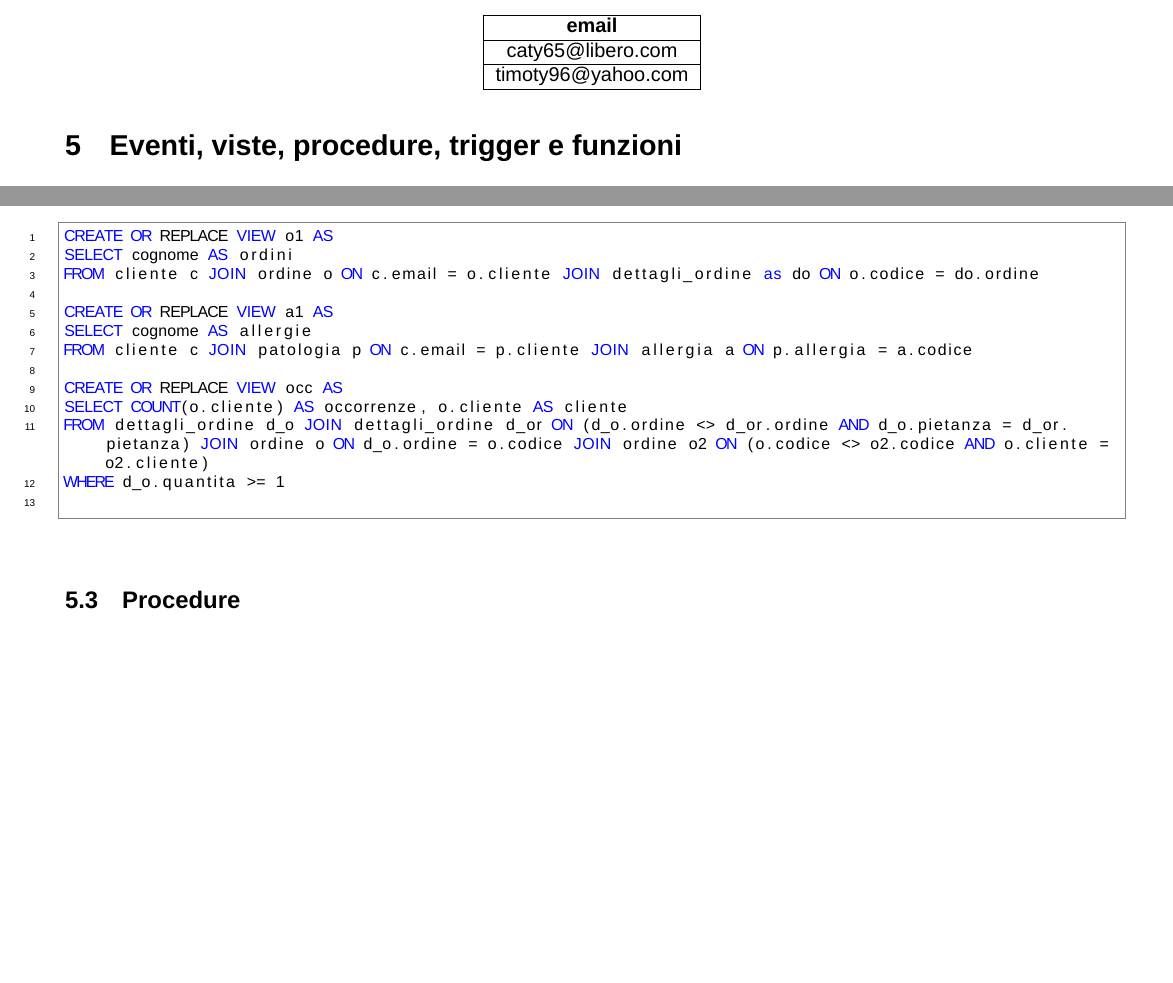
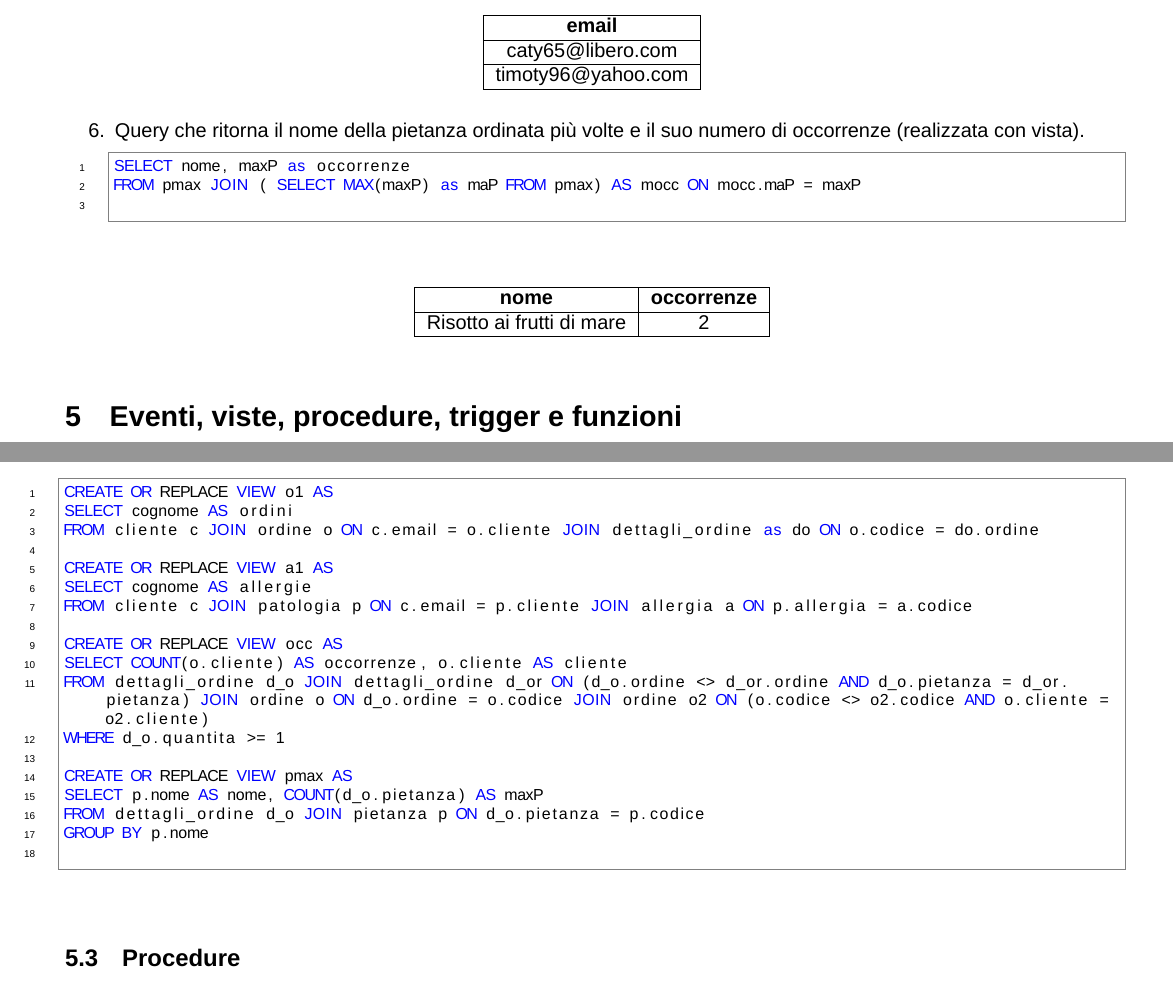
Before and after one commit to francescomagarotto/JustEat, a LaTeX document (documentation.tex): two parts of pages 11 and 12 of 13, joined at a grey line, cut so that both start at the same text, the shorter picture padded with empty space. Compiled offline with XeLaTeX; a missing font is replaced by an installed copy or a similar font.

Commit message:
added last query

```diff
--- a/documentation.tex
+++ b/documentation.tex
@@ -405,6 +405,22 @@ WHERE email NOT IN (
 			timoty96@yahoo.com          \\	\hline
 		\end{tabular}
 	\end{table}
+	\item Query che ritorna il nome della pietanza ordinata più volte e il suo numero di occorrenze (realizzata con vista).
+	\begin{lstlisting}[language=sql]
+SELECT nome, maxP as occorrenze
+FROM pmax JOIN ( SELECT MAX(maxP) as maP FROM pmax) AS mocc ON mocc.maP = maxP
+	\end{lstlisting}
+	\begin{table}[ht]
+	\centering
+		\label{table:query4}
+		\begin{tabular}{|c|c|}
+			\hline
+			\multirow{1}{*}{\textbf{nome}} & \multicolumn{1}{c|}{\textbf{occorrenze}}\\
+			\hline
+			Risotto ai frutti di mare & 2\\
+			\hline
+			\end{tabular}
+	\end{table}
 	\end{enumerate}
 		\section{Eventi, viste,  procedure, trigger e funzioni}
 		\subsection{Eventi}
@@ -434,6 +450,11 @@ CREATE OR REPLACE VIEW occ AS
 SELECT COUNT(o.cliente) AS occorrenze, o.cliente AS cliente
 FROM dettagli_ordine d_o JOIN dettagli_ordine d_or ON (d_o.ordine <> d_or.ordine AND d_o.pietanza = d_or.pietanza) JOIN ordine o ON d_o.ordine = o.codice JOIN ordine o2 ON (o.codice <> o2.codice AND o.cliente = o2.cliente)
 WHERE d_o.quantita >= 1
+
+CREATE OR REPLACE VIEW pmax AS
+SELECT p.nome AS nome, COUNT(d_o.pietanza) AS maxP
+FROM dettagli_ordine d_o JOIN pietanza p ON d_o.pietanza = p.codice
+GROUP BY p.nome
 		\end{lstlisting}
 		\subsection{Procedure}
 		\subsection{Trigger}
```
Also changed, not shown: documentation.pdf.
